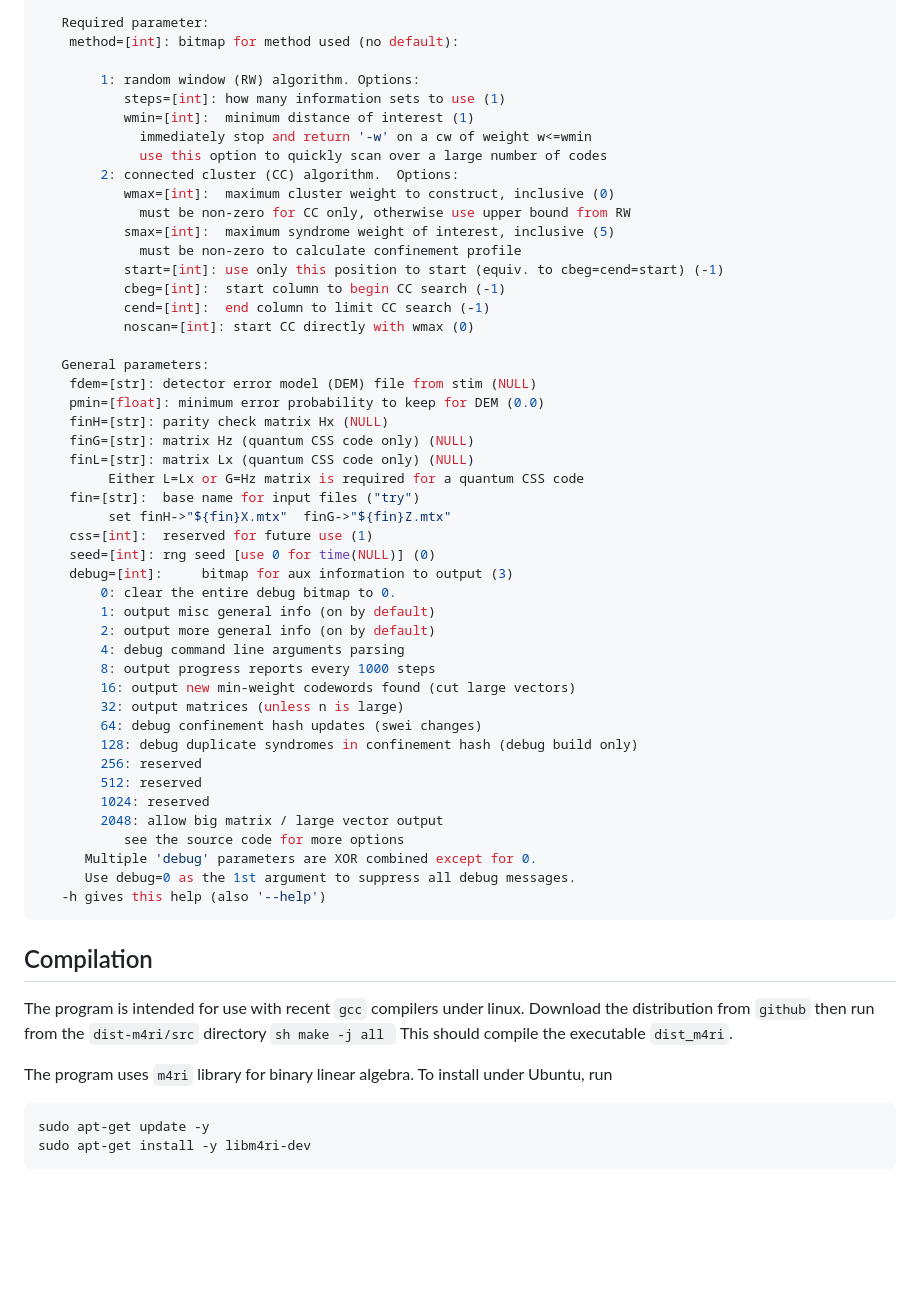
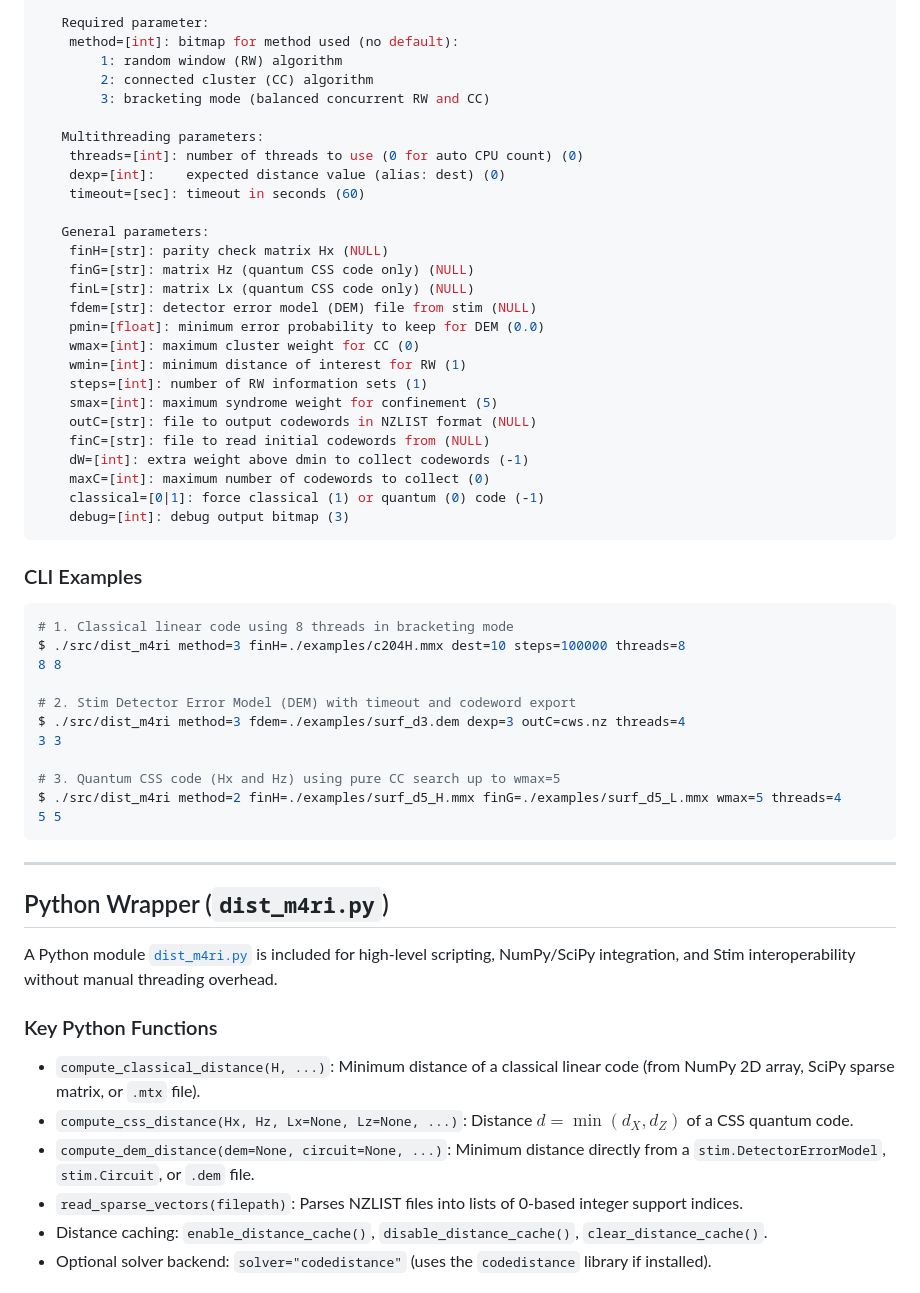
Before and after one commit to QEC-pages/dist-m4ri, a Markdown page: README.md, the part around one of its changes. Rendered like a GitHub page; blank space fills up the shorter version.

````diff
--- a/README.md
+++ b/README.md
@@ -168,62 +118,61 @@ src/dist_m4ri: distance of a classical or quantum CSS code
 
    Required parameter:
 	method=[int]: bitmap for method used (no default):
+		1: random window (RW) algorithm
+		2: connected cluster (CC) algorithm
+		3: bracketing mode (balanced concurrent RW and CC)
 
-		1: random window (RW) algorithm. Options:
-		   steps=[int]: how many information sets to use (1)
-		   wmin=[int]:  minimum distance of interest (1)
-			 immediately stop and return '-w' on a cw of weight w<=wmin
-			 use this option to quickly scan over a large number of codes
-		2: connected cluster (CC) algorithm.  Options:
-		   wmax=[int]:  maximum cluster weight to construct, inclusive (0)
-			 must be non-zero for CC only, otherwise use upper bound from RW
-		   smax=[int]:  maximum syndrome weight of interest, inclusive (5)
-			 must be non-zero to calculate confinement profile
-		   start=[int]: use only this position to start (equiv. to cbeg=cend=start) (-1)
-		   cbeg=[int]:  start column to begin CC search (-1)
-		   cend=[int]:  end column to limit CC search (-1)
-		   noscan=[int]: start CC directly with wmax (0)
+   Multithreading parameters:
+	threads=[int]: number of threads to use (0 for auto CPU count) (0)
+	dexp=[int]:    expected distance value (alias: dest) (0)
+	timeout=[sec]: timeout in seconds (60)
 
    General parameters:
-	fdem=[str]: detector error model (DEM) file from stim (NULL)
-	pmin=[float]: minimum error probability to keep for DEM (0.0)
 	finH=[str]: parity check matrix Hx (NULL)
 	finG=[str]: matrix Hz (quantum CSS code only) (NULL)
 	finL=[str]: matrix Lx (quantum CSS code only) (NULL)
-		 Either L=Lx or G=Hz matrix is required for a quantum CSS code
-	fin=[str]:  base name for input files ("try")
-		 set finH->"${fin}X.mtx"  finG->"${fin}Z.mtx"
-	css=[int]:  reserved for future use (1)
-	seed=[int]: rng seed [use 0 for time(NULL)] (0)
-	debug=[int]:	 bitmap for aux information to output (3)
-		0: clear the entire debug bitmap to 0.
-		1: output misc general info (on by default)
-		2: output more general info (on by default)
-		4: debug command line arguments parsing
-		8: output progress reports every 1000 steps
-		16: output new min-weight codewords found (cut large vectors)
-		32: output matrices (unless n is large)
-		64: debug confinement hash updates (swei changes)
-		128: debug duplicate syndromes in confinement hash (debug build only)
-		256: reserved
-		512: reserved
-		1024: reserved
-		2048: allow big matrix / large vector output
-		   see the source code for more options
-	  Multiple 'debug' parameters are XOR combined except for 0.
-	  Use debug=0 as the 1st argument to suppress all debug messages.
-   -h gives this help (also '--help')
+	fdem=[str]: detector error model (DEM) file from stim (NULL)
+	pmin=[float]: minimum error probability to keep for DEM (0.0)
+	wmax=[int]: maximum cluster weight for CC (0)
+	wmin=[int]: minimum distance of interest for RW (1)
+	steps=[int]: number of RW information sets (1)
+	smax=[int]: maximum syndrome weight for confinement (5)
+	outC=[str]: file to output codewords in NZLIST format (NULL)
+	finC=[str]: file to read initial codewords from (NULL)
+	dW=[int]: extra weight above dmin to collect codewords (-1)
+	maxC=[int]: maximum number of codewords to collect (0)
+	classical=[0|1]: force classical (1) or quantum (0) code (-1)
+	debug=[int]: debug output bitmap (3)
 ```
 
-## Compilation
+### CLI Examples
 
-The program is intended for use with recent `gcc` compilers under
-linux.  Download the distribution from `github` then run from the
-`dist-m4ri/src` directory ```sh make -j all ``` This should compile
-the executable `dist_m4ri`.
+```bash
+# 1. Classical linear code using 8 threads in bracketing mode
+$ ./src/dist_m4ri method=3 finH=./examples/c204H.mmx dest=10 steps=100000 threads=8
+8 8
 
-The program uses `m4ri` library for binary linear algebra.  To install
-under Ubuntu, run
+# 2. Stim Detector Error Model (DEM) with timeout and codeword export
+$ ./src/dist_m4ri method=3 fdem=./examples/surf_d3.dem dexp=3 outC=cws.nz threads=4
+3 3
+
+# 3. Quantum CSS code (Hx and Hz) using pure CC search up to wmax=5
+$ ./src/dist_m4ri method=2 finH=./examples/surf_d5_H.mmx finG=./examples/surf_d5_L.mmx wmax=5 threads=4
+5 5
 ```
-sudo apt-get update -y
-sudo apt-get install -y libm4ri-dev
+
+---
+
+## Python Wrapper (`dist_m4ri.py`)
+
+A Python module [`dist_m4ri.py`](dist_m4ri.py) is included for high-level scripting, NumPy/SciPy integration, and Stim interoperability without manual threading overhead.
+
+### Key Python Functions
+
+- `compute_classical_distance(H, ...)`: Minimum distance of a classical linear code (from NumPy 2D array, SciPy sparse matrix, or `.mtx` file).
+- `compute_css_distance(Hx, Hz, Lx=None, Lz=None, ...)`: Distance $d = \min(d_X, d_Z)$ of a CSS quantum code.
+- `compute_dem_distance(dem=None, circuit=None, ...)`: Minimum distance directly from a `stim.DetectorErrorModel`, `stim.Circuit`, or `.dem` file.
+- `read_sparse_vectors(filepath)`: Parses NZLIST files into lists of 0-based integer support indices.
+- Distance caching: `enable_distance_cache()`, `disable_distance_cache()`, `clear_distance_cache()`.
+- Optional solver backend: `solver="codedistance"` (uses the `codedistance` library if installed).
+
````
Also changed, not shown: other parts of README.md (+158 -140 lines).
